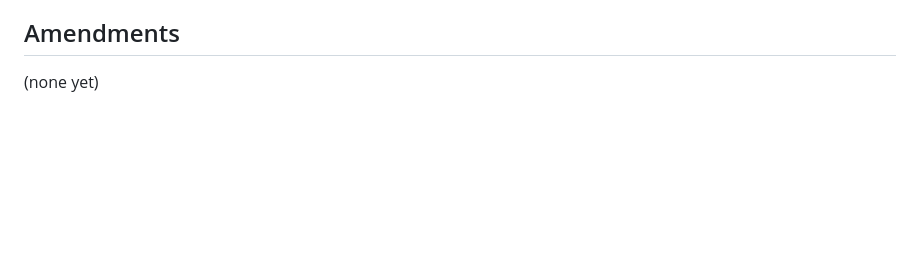
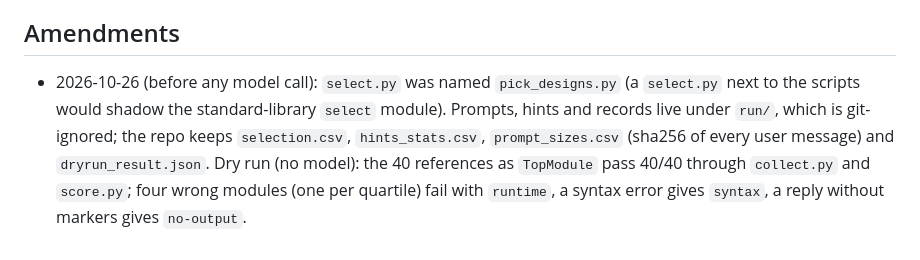
Before and after one commit to drpaj12/loki, a Markdown page: experiments/llm-pilot/EXPERIMENT.md, the part around the change. Drawn GitHub-style; blank space fills up the shorter version.

Commit message:
exp(llm-pilot): amendment, dry run recorded
Co-Authored-By: Claude Sonnet 5.5 <noreply@anthropic.com>
Claude-Session: https://claude.ai/code/session_01QXLrwdb627rCVPVQ2NfGK9

```diff
--- a/experiments/llm-pilot/EXPERIMENT.md
+++ b/experiments/llm-pilot/EXPERIMENT.md
@@ -170,4 +170,10 @@ part of this protocol unless Peter asks.
 
 ## Amendments
 
-(none yet)
+- 2026-10-26 (before any model call): `select.py` was named `pick_designs.py` (a `select.py` next to
+  the scripts would shadow the standard-library `select` module). Prompts, hints and records live
+  under `run/`, which is git-ignored; the repo keeps `selection.csv`, `hints_stats.csv`,
+  `prompt_sizes.csv` (sha256 of every user message) and `dryrun_result.json`. Dry run (no model):
+  the 40 references as `TopModule` pass 40/40 through `collect.py` and `score.py`; four wrong
+  modules (one per quartile) fail with `runtime`, a syntax error gives `syntax`, a reply without
+  markers gives `no-output`.
```
